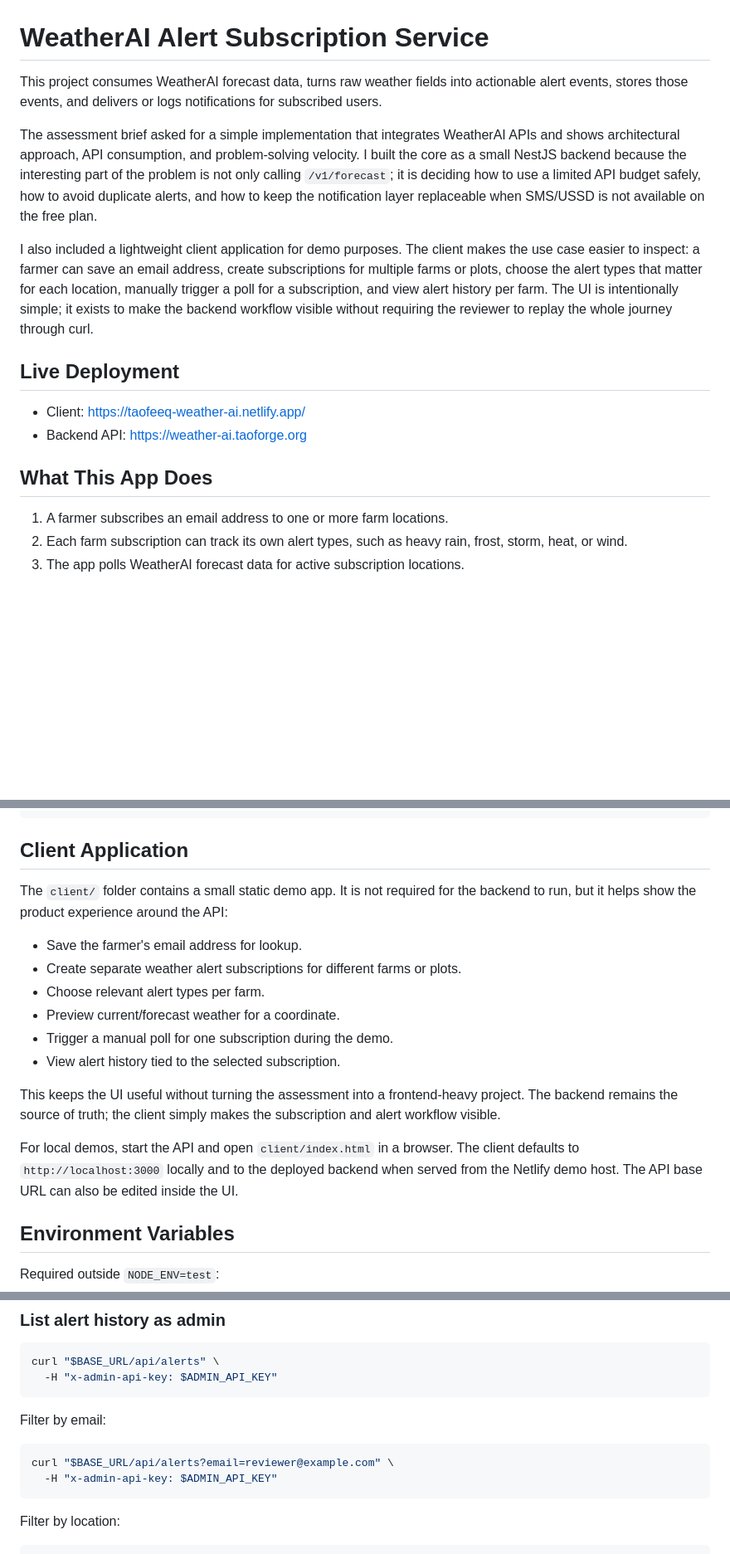
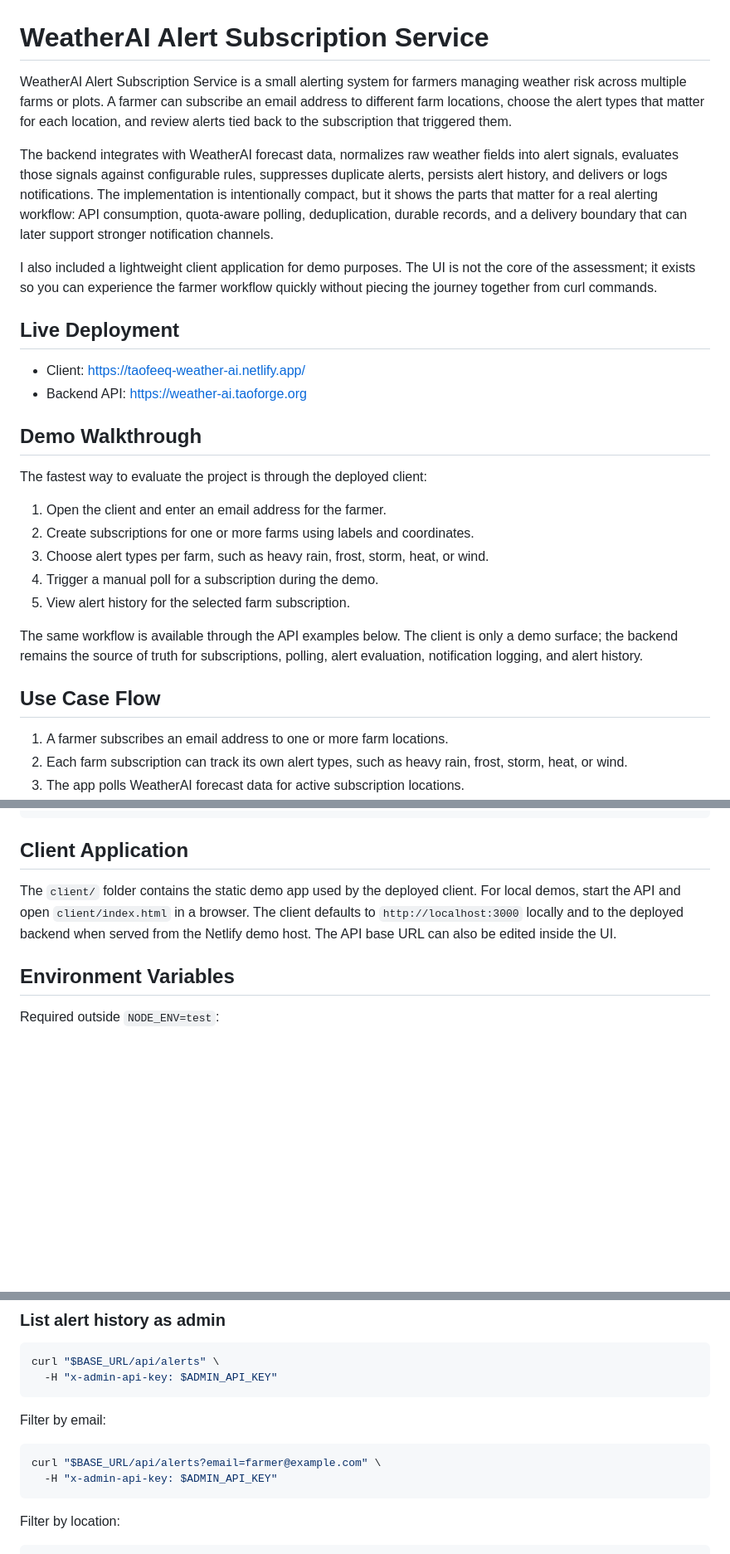
Before and after one commit to harmlessprince/weather-ai-assessment, a Markdown page: README.md, 3 parts joined by grey strips. Shown at 83% size. Rendered like a GitHub page; blank space fills up the shorter version.

````diff
--- a/README.md
+++ b/README.md
@@ -1,17 +1,29 @@
 # WeatherAI Alert Subscription Service
 
-This project consumes WeatherAI forecast data, turns raw weather fields into actionable alert events, stores those events, and delivers or logs notifications for subscribed users.
+WeatherAI Alert Subscription Service is a small alerting system for farmers managing weather risk across multiple farms or plots. A farmer can subscribe an email address to different farm locations, choose the alert types that matter for each location, and review alerts tied back to the subscription that triggered them.
 
-The assessment brief asked for a simple implementation that integrates WeatherAI APIs and shows architectural approach, API consumption, and problem-solving velocity. I built the core as a small NestJS backend because the interesting part of the problem is not only calling `/v1/forecast`; it is deciding how to use a limited API budget safely, how to avoid duplicate alerts, and how to keep the notification layer replaceable when SMS/USSD is not available on the free plan.
+The backend integrates with WeatherAI forecast data, normalizes raw weather fields into alert signals, evaluates those signals against configurable rules, suppresses duplicate alerts, persists alert history, and delivers or logs notifications. The implementation is intentionally compact, but it shows the parts that matter for a real alerting workflow: API consumption, quota-aware polling, deduplication, durable records, and a delivery boundary that can later support stronger notification channels.
 
-I also included a lightweight client application for demo purposes. The client makes the use case easier to inspect: a farmer can save an email address, create subscriptions for multiple farms or plots, choose the alert types that matter for each location, manually trigger a poll for a subscription, and view alert history per farm. The UI is intentionally simple; it exists to make the backend workflow visible without requiring the reviewer to replay the whole journey through curl.
+I also included a lightweight client application for demo purposes. The UI is not the core of the assessment; it exists so you can experience the farmer workflow quickly without piecing the journey together from curl commands.
 
 ## Live Deployment
 
 - Client: https://taofeeq-weather-ai.netlify.app/
 - Backend API: https://weather-ai.taoforge.org
 
-## What This App Does
+## Demo Walkthrough
+
+The fastest way to evaluate the project is through the deployed client:
+
+1. Open the client and enter an email address for the farmer.
+2. Create subscriptions for one or more farms using labels and coordinates.
+3. Choose alert types per farm, such as heavy rain, frost, storm, heat, or wind.
+4. Trigger a manual poll for a subscription during the demo.
+5. View alert history for the selected farm subscription.
+
+The same workflow is available through the API examples below. The client is only a demo surface; the backend remains the source of truth for subscriptions, polling, alert evaluation, notification logging, and alert history.
+
+## Use Case Flow
 
 1. A farmer subscribes an email address to one or more farm locations.
 2. Each farm subscription can track its own alert types, such as heavy rain, frost, storm, heat, or wind.
@@ -96,18 +85,7 @@ GET /api/alerts
 
 ## Client Application
 
-The `client/` folder contains a small static demo app. It is not required for the backend to run, but it helps show the product experience around the API:
-
-- Save the farmer's email address for lookup.
-- Create separate weather alert subscriptions for different farms or plots.
-- Choose relevant alert types per farm.
-- Preview current/forecast weather for a coordinate.
-- Trigger a manual poll for one subscription during the demo.
-- View alert history tied to the selected subscription.
-
-This keeps the UI useful without turning the assessment into a frontend-heavy project. The backend remains the source of truth; the client simply makes the subscription and alert workflow visible.
-
-For local demos, start the API and open `client/index.html` in a browser. The client defaults to `http://localhost:3000` locally and to the deployed backend when served from the Netlify demo host. The API base URL can also be edited inside the UI.
+The `client/` folder contains the static demo app used by the deployed client. For local demos, start the API and open `client/index.html` in a browser. The client defaults to `http://localhost:3000` locally and to the deployed backend when served from the Netlify demo host. The API base URL can also be edited inside the UI.
 
 ## Environment Variables
 
@@ -296,7 +274,7 @@ curl "$BASE_URL/api/alerts" \
 Filter by email:
 
 ```bash
-curl "$BASE_URL/api/alerts?email=reviewer@example.com" \
+curl "$BASE_URL/api/alerts?email=farmer@example.com" \
   -H "x-admin-api-key: $ADMIN_API_KEY"
 ```
 
````
Also changed, not shown: other parts of README.md (+22 -45 lines).
